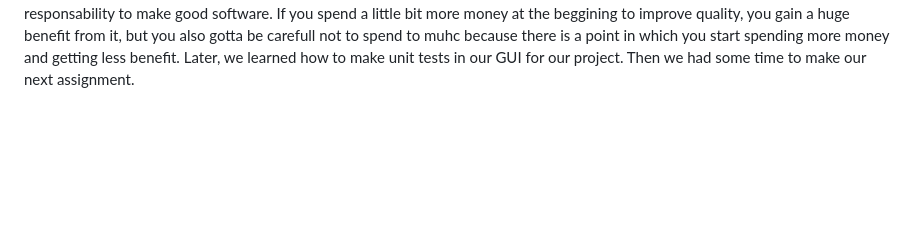
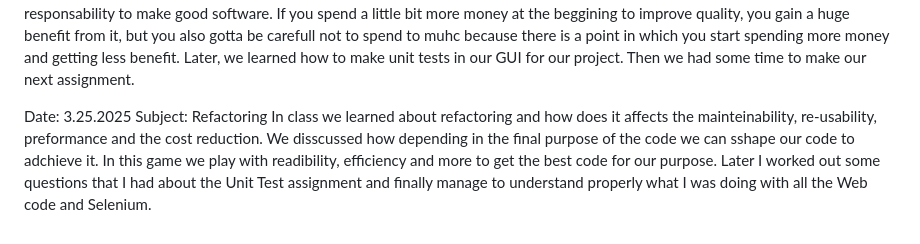
Before and after one commit to d00503091/cs-2450-SoftwareEngineering, a Markdown page: journal.md, the part around one of its changes. Drawn GitHub-style; blank space fills up the shorter version.

Commit message:
journal 3.25.2025

```diff
--- a/journal.md
+++ b/journal.md
@@ -41,2 +41,6 @@ Date: 2.18.2025 Subject: Software Quality
 The topic for today's class was quality in software. We saw that there is a huge spending just in fixing problems caused by bad quality software. There is a 300.000 jobs gap from companies wanting people to take the responsability to make good software. If you spend a little bit more money at the beggining to improve quality, you gain a huge benefit from it, but you also gotta be carefull not to spend to muhc because there is a point in which you start spending more money and getting less benefit.
 Later, we learned how to make unit tests in our GUI for our project. Then we had some time to make our next assignment.
+
+Date: 3.25.2025 Subject: Refactoring
+In class we learned about refactoring and how does it affects the mainteinability, re-usability, preformance and the cost reduction. We disscussed how depending in the final purpose of the code we can sshape our code to adchieve it. In this game we play with readibility, efficiency and more to get the best code for our purpose.
+Later I worked out some questions that I had about the Unit Test assignment and finally manage to understand properly what I was doing with all the Web code and Selenium.
```
Also changed, not shown: other parts of journal.md (+1 -1 lines).
